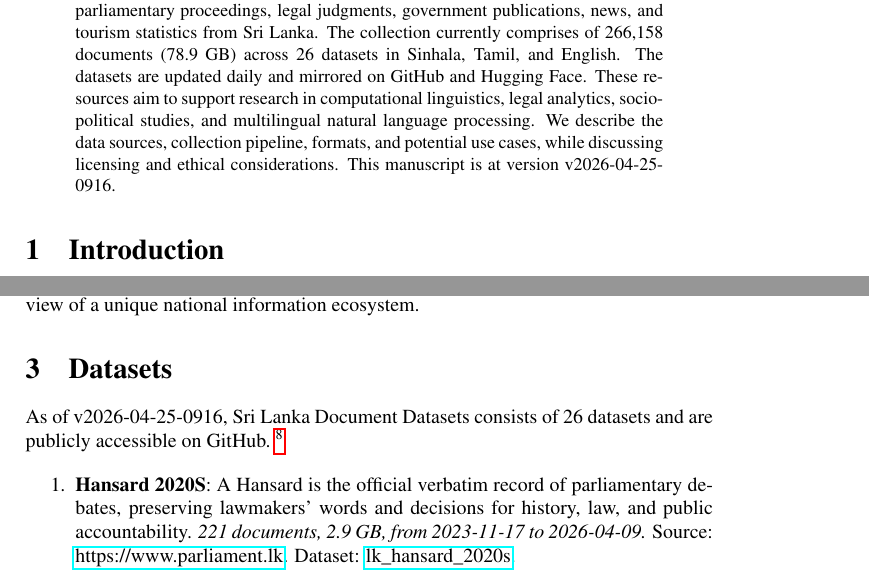
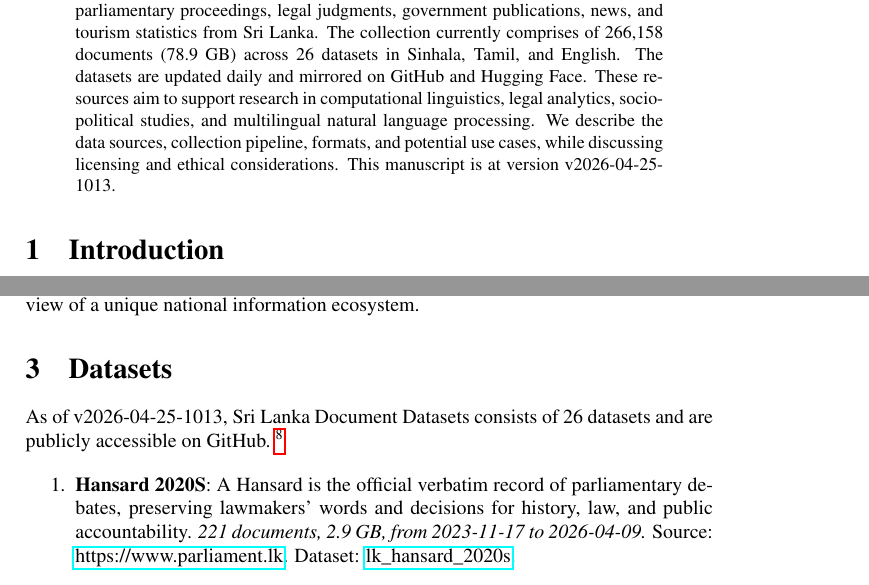
Before and after one commit to nuuuwan/lk_datasets, a LaTeX paper (latex/lk_datasets.tex): two parts of pages 1 and 2 of 7, joined at a grey line, cut so that both start at the same text. Compiled offline with pdfLaTeX; a LaTeX package or settings file that is missing is left out.

Commit message:
🤖 [build.yml] 2026-04-25-0443

```diff
--- a/latex/lk_datasets.tex
+++ b/latex/lk_datasets.tex
@@ -16,7 +16,7 @@
 \normalsize%
 \maketitle%
 \begin{abstract}%
-We present a collection of open, machine-readable document datasets covering parliamentary proceedings, legal judgments, government publications, news, and tourism statistics from Sri Lanka. The collection currently comprises of  266,158  documents (78.9 GB) across 26  datasets in Sinhala, Tamil, and English. The datasets are updated daily and mirrored on GitHub and Hugging Face. These resources aim to support research in computational linguistics, legal analytics, socio-political studies, and multilingual natural language processing. We describe the data sources, collection pipeline, formats, and potential use cases, while discussing licensing and ethical considerations. This manuscript is at version v2026-04-25-0916.%
+We present a collection of open, machine-readable document datasets covering parliamentary proceedings, legal judgments, government publications, news, and tourism statistics from Sri Lanka. The collection currently comprises of  266,158  documents (78.9 GB) across 26  datasets in Sinhala, Tamil, and English. The datasets are updated daily and mirrored on GitHub and Hugging Face. These resources aim to support research in computational linguistics, legal analytics, socio-political studies, and multilingual natural language processing. We describe the data sources, collection pipeline, formats, and potential use cases, while discussing licensing and ethical considerations. This manuscript is at version v2026-04-25-1013.%
 
 %
 \end{abstract}%
@@ -86,7 +86,7 @@ The Sri Lanka Document Datasets aim to fill this gap by aggregating diverse sour
 %
 \section{Datasets}%
 \label{sec:Datasets}%
-As of v2026-04-25-0916, Sri Lanka Document Datasets
+As of v2026-04-25-1013, Sri Lanka Document Datasets
   consists of 26 datasets
  and are publicly accessible on GitHub.%
 ~%
```
Also changed, not shown: README.md, latex/lk_datasets.pdf.
